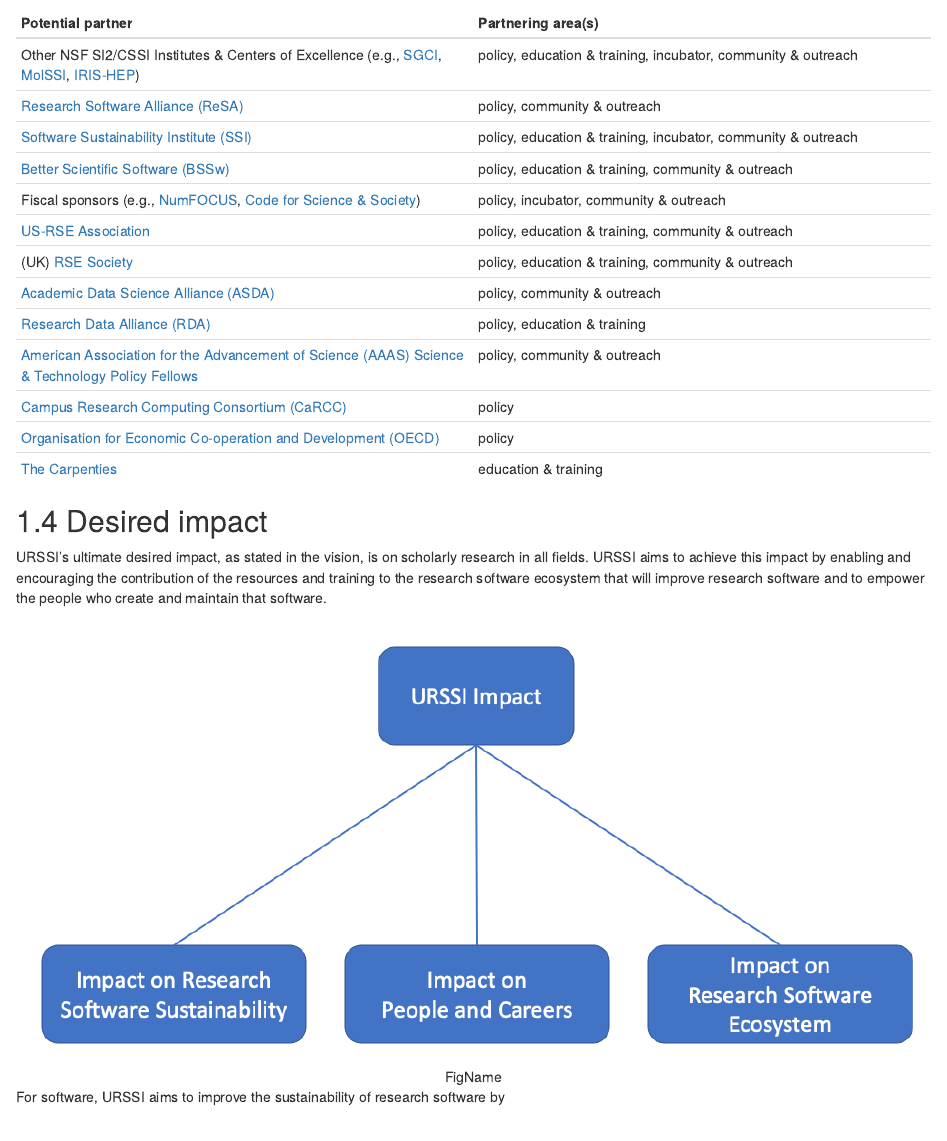
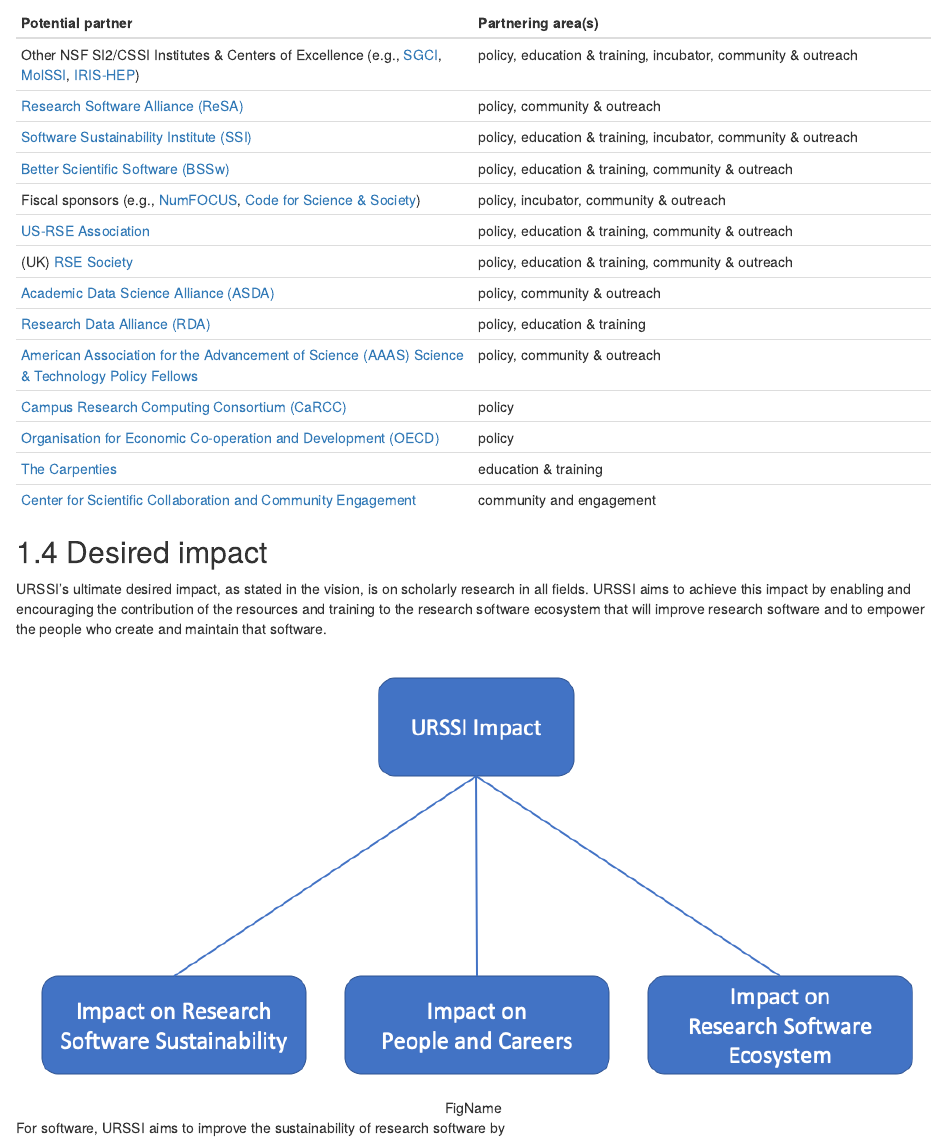
Before and after one commit to si2-urssi/plan, an R Markdown document (03-plan.Rmd): the page in a window 1100 px wide, from 2240 px down. Rendered offline with R 4.5, knitr and Pandoc, with nearby package versions; drawn as R Markdown's standard HTML page in place of the format the file asks for.

Commit message:
Added cscce to partners fixes #95

```diff
--- a/03-plan.Rmd
+++ b/03-plan.Rmd
@@ -185,7 +185,7 @@
 | [Campus Research Computing Consortium (CaRCC)](https://carcc.org) | policy |
 | [Organisation for Economic Co-operation and Development (OECD)](http://www.oecd.org) | policy |
 | [The Carpenties](https://carpentries.org) | education & training |
-
+| [Center for Scientific Collaboration and Community Engagement](https://www.cscce.org/) | community and engagement |
 
 ## Desired impact
 
```
